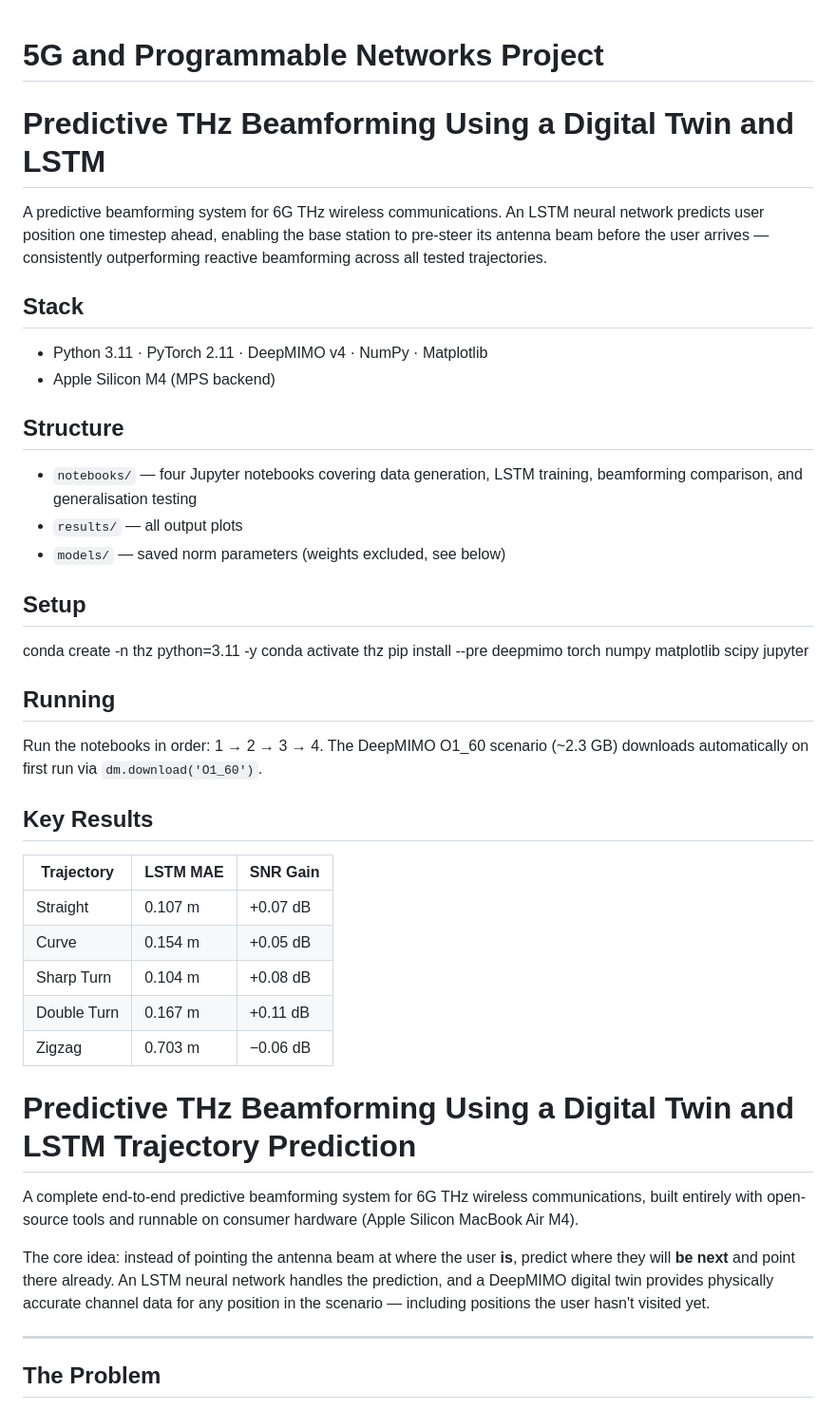
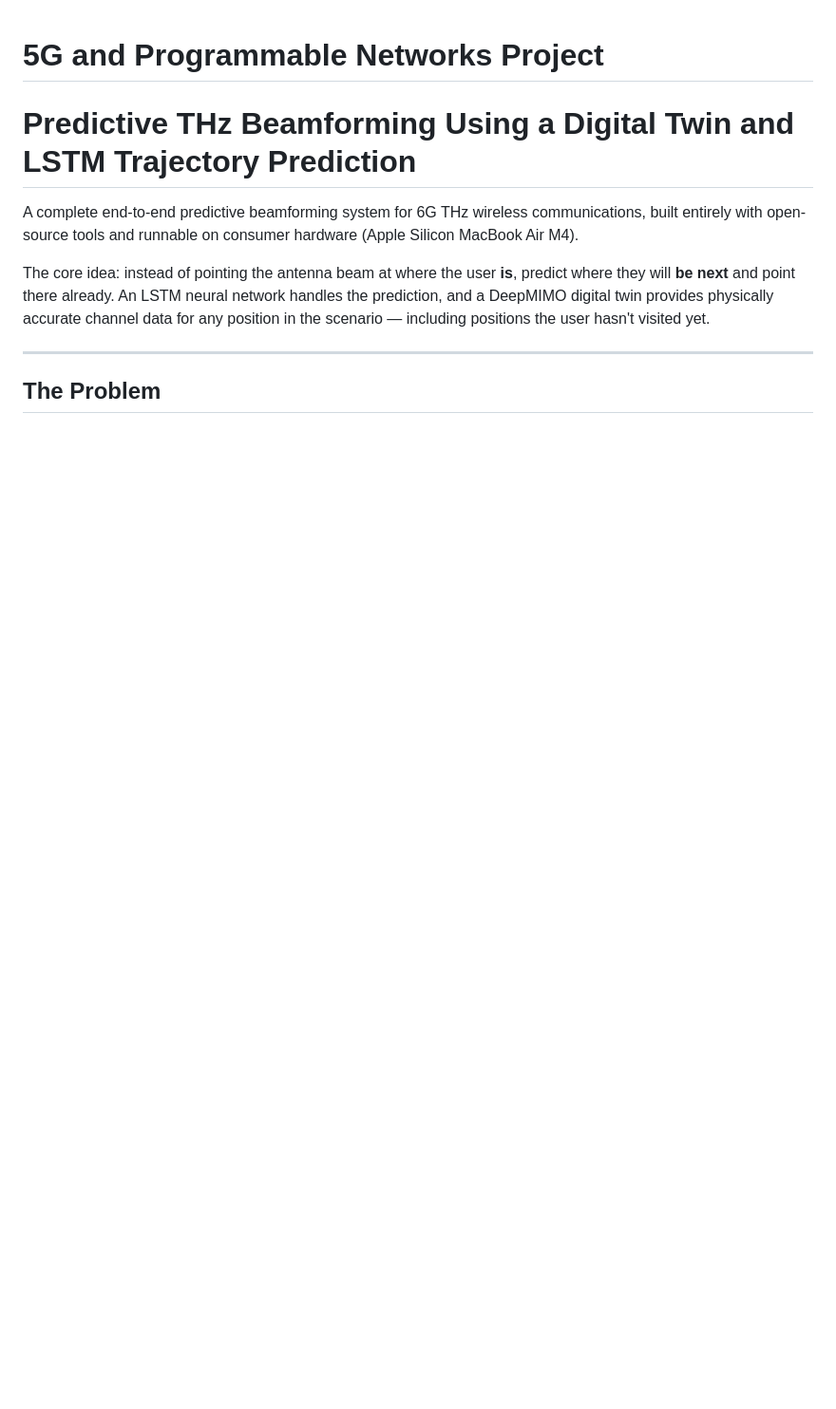
Before and after one commit to aarushag02/thz-beamforming, a Markdown page: README.md, the part around the change. Shown at 95% size. Drawn GitHub-style; blank space fills up the shorter version.

```diff
--- a/README.md
+++ b/README.md
@@ -1,41 +1,4 @@
 # 5G and Programmable Networks Project
-# Predictive THz Beamforming Using a Digital Twin and LSTM
-
-A predictive beamforming system for 6G THz wireless communications.
-An LSTM neural network predicts user position one timestep ahead,
-enabling the base station to pre-steer its antenna beam before the
-user arrives — consistently outperforming reactive beamforming across
-all tested trajectories.
-
-## Stack
-- Python 3.11 · PyTorch 2.11 · DeepMIMO v4 · NumPy · Matplotlib
-- Apple Silicon M4 (MPS backend)
-
-## Structure
-- `notebooks/` — four Jupyter notebooks covering data generation,
-  LSTM training, beamforming comparison, and generalisation testing
-- `results/` — all output plots
-- `models/` — saved norm parameters (weights excluded, see below)
-
-## Setup
-conda create -n thz python=3.11 -y
-conda activate thz
-pip install --pre deepmimo torch numpy matplotlib scipy jupyter
-
-## Running
-Run the notebooks in order: 1 → 2 → 3 → 4.
-The DeepMIMO O1_60 scenario (~2.3 GB) downloads automatically
-on first run via `dm.download('O1_60')`.
-
-## Key Results
-| Trajectory | LSTM MAE | SNR Gain |
-|------------|----------|----------|
-|  Straight  |  0.107 m | +0.07 dB |
-|   Curve    |  0.154 m | +0.05 dB |
-| Sharp Turn |  0.104 m | +0.08 dB |
-| Double Turn|  0.167 m | +0.11 dB |
-|   Zigzag   |  0.703 m | −0.06 dB |
-
 # Predictive THz Beamforming Using a Digital Twin and LSTM Trajectory Prediction
 
 A complete end-to-end predictive beamforming system for 6G THz wireless communications, built entirely with open-source tools and runnable on consumer hardware (Apple Silicon MacBook Air M4).
```
